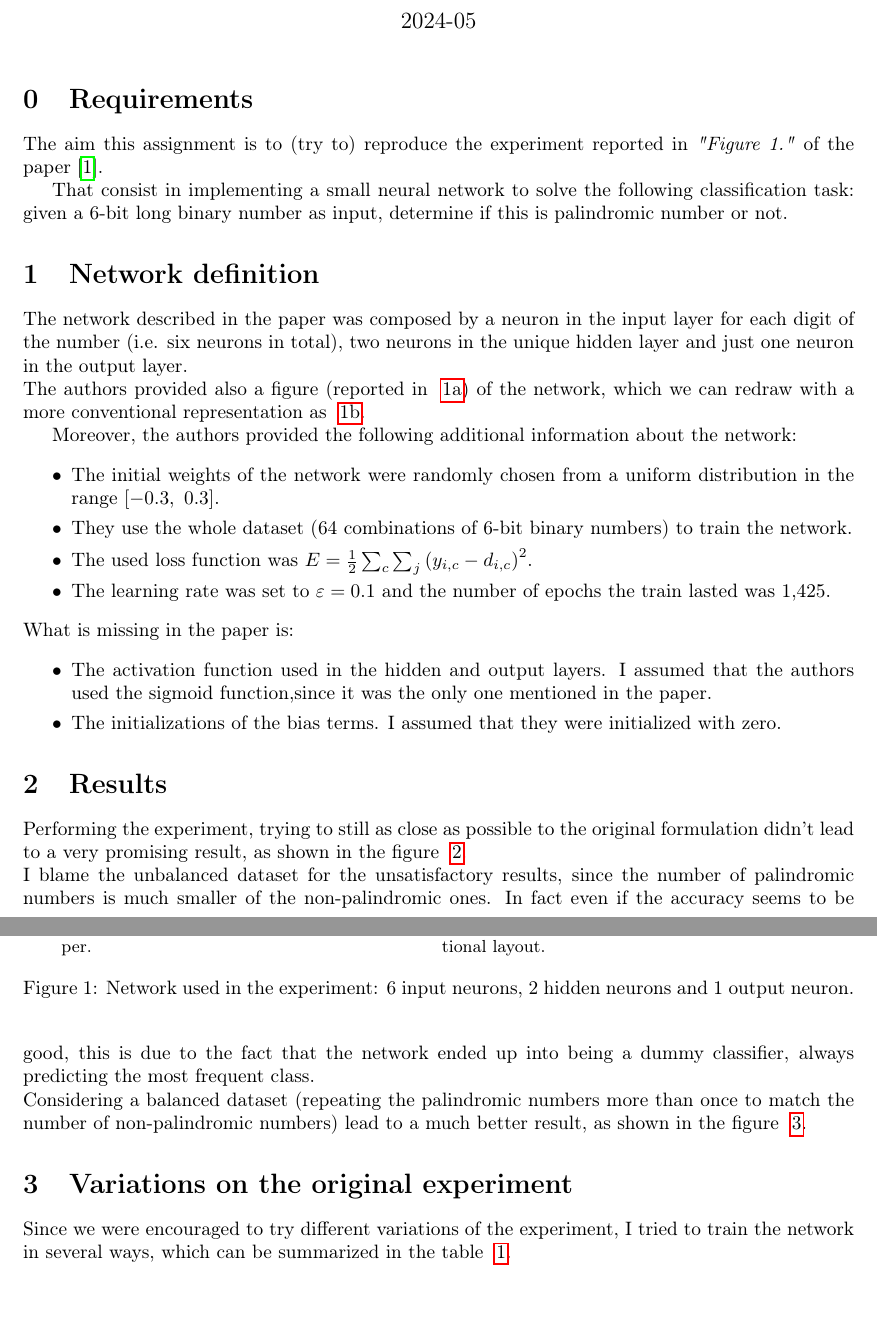
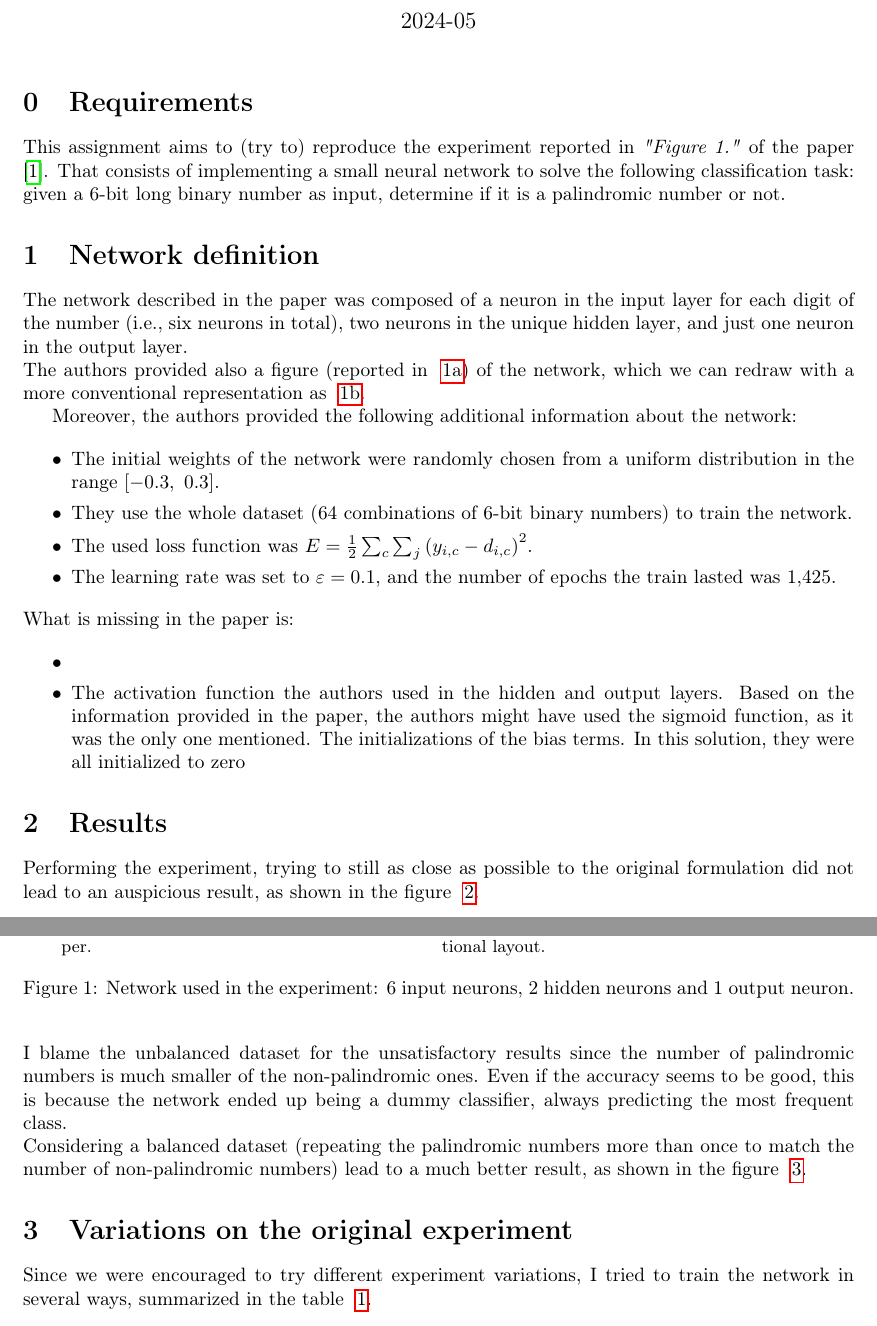
Before and after one commit to IsacPasianotto/dlhw, a LaTeX problem sheet (Assignment-00/report.tex): two parts of pages 1 and 2 of 7, joined at a grey line, cut so that both start at the same text. Compiled offline with pdfLaTeX.

Commit message:
typos in report, updated notebook

```diff
--- a/Assignment-00/report.tex
+++ b/Assignment-00/report.tex
@@ -24,22 +24,15 @@
     %\tableofcontents
 
     \section{Requirements}\label{sec:requirements}
-
-    The aim this assignment is to (try to) reproduce the experiment reported in \textit{"Figure 1."}
-    of the paper \cite{Rumelhart1986LearningRB}.
-
-    That consist in implementing a small neural network to solve the following classification task:
-    given a 6-bit long binary number as input, determine if this is palindromic number or not.
+    This assignment aims to (try to) reproduce the experiment reported in \textit{"Figure 1."} of the paper \cite{Rumelhart1986LearningRB}.
+    \noindent That consists of implementing a small neural network to solve the following classification task: given a 6-bit long binary number as input, determine if it is a palindromic number or not.
 
     \section{Network definition}\label{sec:network-definition}
 
-    The network described in the paper was composed by a neuron in the input layer for each digit of
-    the number (i.e. six neurons in total), two neurons in the unique hidden layer and just one neuron
-    in the output layer.
+    The network described in the paper was composed of a neuron in the input layer for each digit of the number (i.e., six neurons in total),
+    two neurons in the unique hidden layer, and just one neuron  in the output layer.
 
-    \noindent The authors provided also a figure (reported in ~\ref{fig:1.A}) of the network, which we can
-    redraw with a more conventional representation as ~\ref{fig:1.B}.
-
+    \noindent The authors provided also a figure (reported in ~\ref{fig:1.A}) of the network, which we can redraw with a more conventional representation as ~\ref{fig:1.B}.
 
     \begin{figure}
         \centering
@@ -67,37 +59,37 @@
         \item The initial weights of the network were randomly chosen from a uniform distribution in the range $[-0.3,\ 0.3]$.
         \item They use the whole dataset (64 combinations of 6-bit binary numbers) to train the network.
         \item The used loss function was $E = \frac{1}{2}\sum_{c}\sum_{j}{\left(y_{i,c} - d_{i,c}\right)^2}$.
-        \item The learning rate was set to $\varepsilon = 0.1$ and the number of epochs the train lasted was 1,425.
+        \item The learning rate was set to $\varepsilon = 0.1$, and the number of epochs the train lasted was 1,425.
     \end{itemize}
 
     \noindent What is missing in the paper is:
 
     \begin{itemize}
-        \itemsep0em % Reduce space between items
-        \item The activation function used in the hidden and output layers.
-            I assumed that the authors used the sigmoid function,since it was the only one mentioned in the paper.
-        \item The initializations of the bias terms.
-            I assumed that they were initialized with zero.
+        \item \itemsep0em % Reduce space between items
+        \item The activation function the authors used in the hidden and output layers.
+        Based on the information provided in the paper, the authors might have used the sigmoid function, as it was the only one mentioned.
+        The initializations of the bias terms.
+        In this solution, they were all initialized to zero
     \end{itemize}
+
+
 
     \section{Results}\label{sec:results}
 
-    Performing the experiment, trying to still as close as possible to the original formulation didn't lead
-    to a very promising result, as shown in the figure ~\ref{fig:2}.
+   Performing the experiment, trying to still as close as possible to the original formulation did not lead  to an auspicious result, as shown in the figure ~\ref{fig:2}.
 
-    \noindent I blame the unbalanced dataset for the unsatisfactory results, since the number of palindromic numbers is much smaller
-    of the non-palindromic ones.
-    In fact even if the accuracy seems to be good, this is due to the fact that the network
-    ended up into being a dummy classifier, always predicting the most frequent class.
+    \noindent I blame the unbalanced dataset for the unsatisfactory results since the number of palindromic numbers is much smaller of the non-palindromic ones.
+    Even if the accuracy seems to be good, this is because the network ended up being a dummy classifier, always predicting the most frequent class.
+
 
     \noindent Considering a balanced dataset (repeating the palindromic numbers more than once to match the number of non-palindromic numbers)
     lead to a much better result, as shown in the figure ~\ref{fig:3}.
 
     \section{Variations on the original experiment}\label{sec:variations}
 
-    Since we were encouraged to try different variations of the experiment, I tried to train the network in several ways, which can be summarized in the table ~\ref{tab:1}.
-    % Force the table to be placed in a new page
-    \newpage
+    Since we were encouraged to try different experiment variations, I tried to train the network in several ways, summarized in the table ~\ref{tab:1}.
+
+    \newpage % otherwise the table will be placed in a wrong spot
     \begin{table}
         \footnotesize
         \centering
```
Also changed, not shown: Assignment-00/images/plt-00.png, Assignment-00/images/plt-01-bis.png, Assignment-00/images/plt-01.png, Assignment-00/images/plt-02-bis.png, Assignment-00/images/plt-02.png, Assignment-00/images/plt-03.png, Assignment-00/images/plt-04.png, Assignment-00/images/plt-05.png, Assignment-00/images/plt-06.png, Assignment-00/report.pdf, Assignment-00/report.tex (1 more changed lines), 1 other file.
